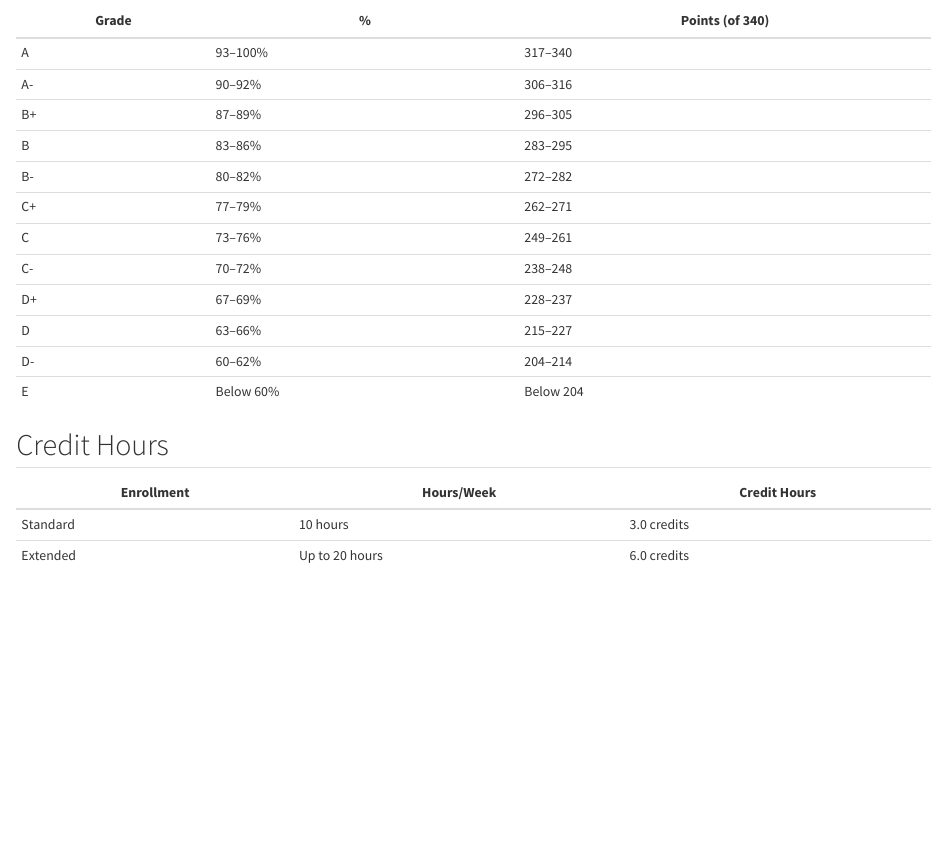
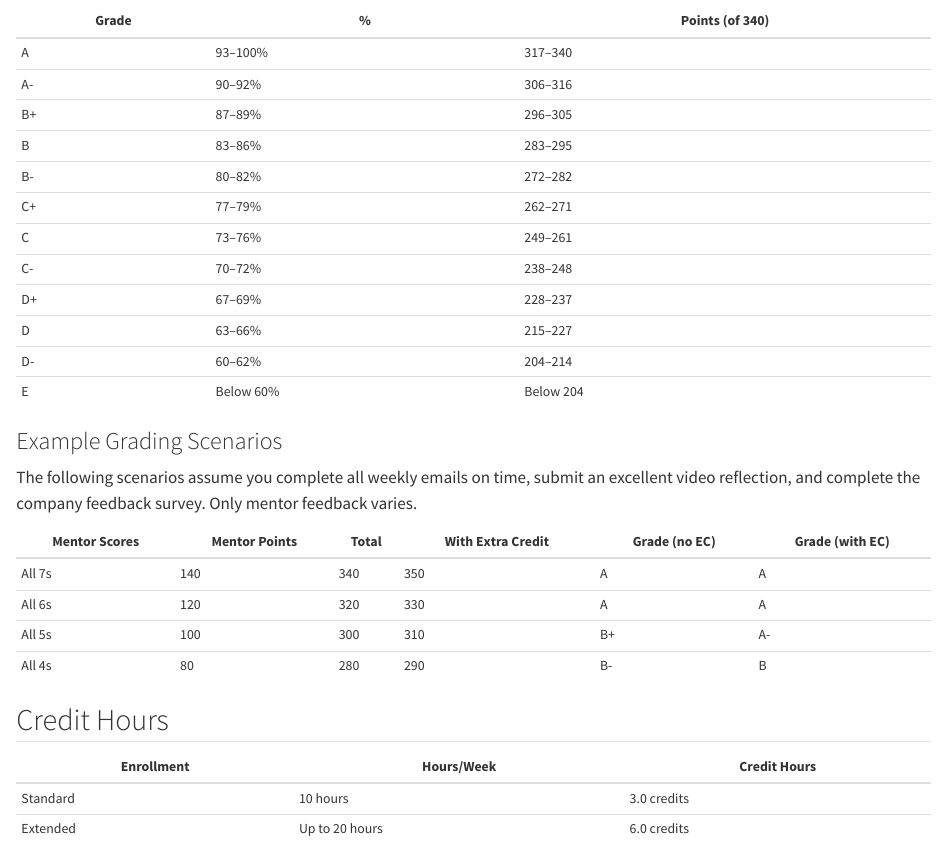
Before and after one commit to byu-strategy/apm-lab, a Quarto document (students/01-syllabus.qmd): the page in a window 1100 px wide, from 3320 px down. Rendered offline with R 4.5, knitr and Pandoc in place of Quarto, with nearby package versions.

Commit message:
Add grading scenarios and student feedback survey section
- Add example grading scenarios table showing mentor score impacts
- Add student feedback survey section to partner evaluation page

Co-Authored-By: Claude Opus 4.5 <noreply@anthropic.com>

```diff
--- a/partners/03-evaluation.qmd
+++ b/partners/03-evaluation.qmd
@@ -73,6 +73,10 @@ The end-of-term conversation should be reflective and forward-looking, helping y
 4. **Next steps** — Are there opportunities to continue working together over the summer or in the future?
 5. **Ask for their feedback** — What could you do to improve as a mentor? What worked well?
 
+## Student Feedback Survey
+
+At the end of the semester, we also ask interns to complete a feedback survey about their internship experience. We will share the results of this survey with you so you can understand how the intern perceived their experience and identify opportunities to improve your internship program for future participants.
+
 ## Questions?
 
 Contact the Program Director:
--- a/students/01-syllabus.qmd
+++ b/students/01-syllabus.qmd
@@ -155,6 +155,17 @@ Complete the BYU end-of-semester student ratings survey (about this course and i
 | D- | 60–62% | 204–214 |
 | E | Below 60% | Below 204 |
 
+### Example Grading Scenarios
+
+The following scenarios assume you complete all weekly emails on time, submit an excellent video reflection, and complete the company feedback survey. Only mentor feedback varies.
+
+| Mentor Scores | Mentor Points | Total | With Extra Credit | Grade (no EC) | Grade (with EC) |
+|---------------|---------------|-------|-------------------|---------------|-----------------|
+| All 7s | 140 | 340 | 350 | A | A |
+| All 6s | 120 | 320 | 330 | A | A |
+| All 5s | 100 | 300 | 310 | B+ | A- |
+| All 4s | 80 | 280 | 290 | B- | B |
+
 ## Credit Hours
 
 | Enrollment | Hours/Week | Credit Hours |
```
Also changed, not shown: docs/search.json, 2 other files.
